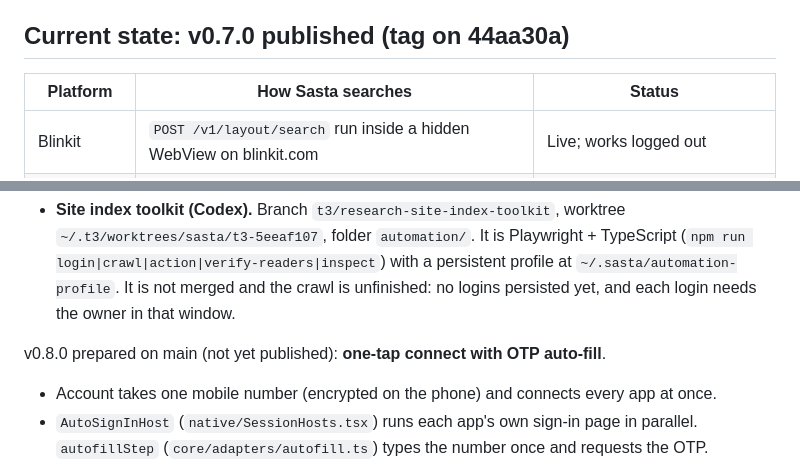
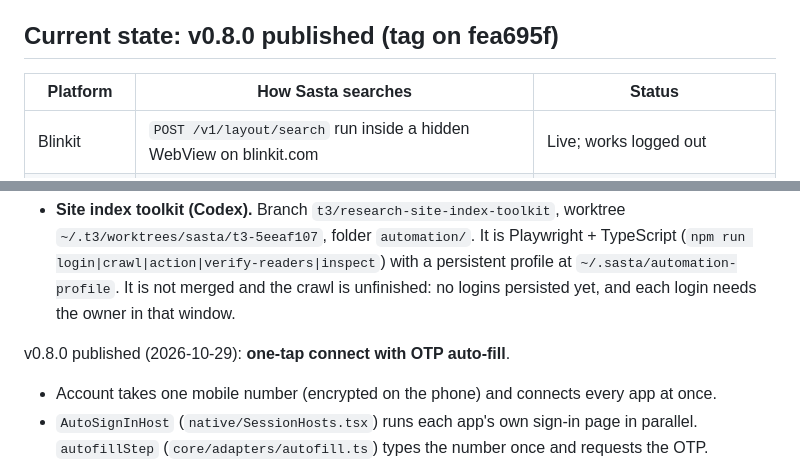
Before and after one commit to Chiragjjjks/sasta, a Markdown page: AGENTS.md, 2 parts joined by grey strips. Rendered like a GitHub page.

Commit message:
Record the v0.8.0 release in the agent context
Co-Authored-By: Claude Opus 5.5 <noreply@anthropic.com>

```diff
--- a/AGENTS.md
+++ b/AGENTS.md
@@ -21,7 +21,7 @@ Owner: Chirag (GitHub `Chiragjjjks`), Bengaluru. The test location is Rajajinaga
 - They care a lot about UI clarity ("instinct-to-UI"). Before declaring UI work done, check it visually. The browser preview with sample data is fine for that.
 - When a delegated agent asks a question meant for the owner (for example a login prompt), tell the owner. Never answer it on their behalf.
 
-## Current state: v0.7.0 published (tag on 44aa30a)
+## Current state: v0.8.0 published (tag on fea695f)
 
 | Platform | How Sasta searches | Status |
 |---|---|---|
@@ -41,7 +41,7 @@ Releases: v0.6.0 is published (live Instamart and Zepto). v0.7.0 is published (2
 Open work outside main:
 - **Site index toolkit (Codex).** Branch `t3/research-site-index-toolkit`, worktree `~/.t3/worktrees/sasta/t3-5eeaf107`, folder `automation/`. It is Playwright + TypeScript (`npm run login|crawl|action|verify-readers|inspect`) with a persistent profile at `~/.sasta/automation-profile`. It is not merged and the crawl is unfinished: no logins persisted yet, and each login needs the owner in that window.
 
-v0.8.0 prepared on main (not yet published): **one-tap connect with OTP auto-fill**.
+v0.8.0 published (2026-10-29): **one-tap connect with OTP auto-fill**.
 - Account takes one mobile number (encrypted on the phone) and connects every app at once.
 - `AutoSignInHost` (`native/SessionHosts.tsx`) runs each app's own sign-in page in parallel. `autofillStep` (`core/adapters/autofill.ts`) types the number once and requests the OTP.
 - `OtpListenerService` (Kotlin, user-granted Notification access, armed only during sign-in) passes each code to `routeOtp` (`core/otp.ts`), which types it into the app the message names.
```
